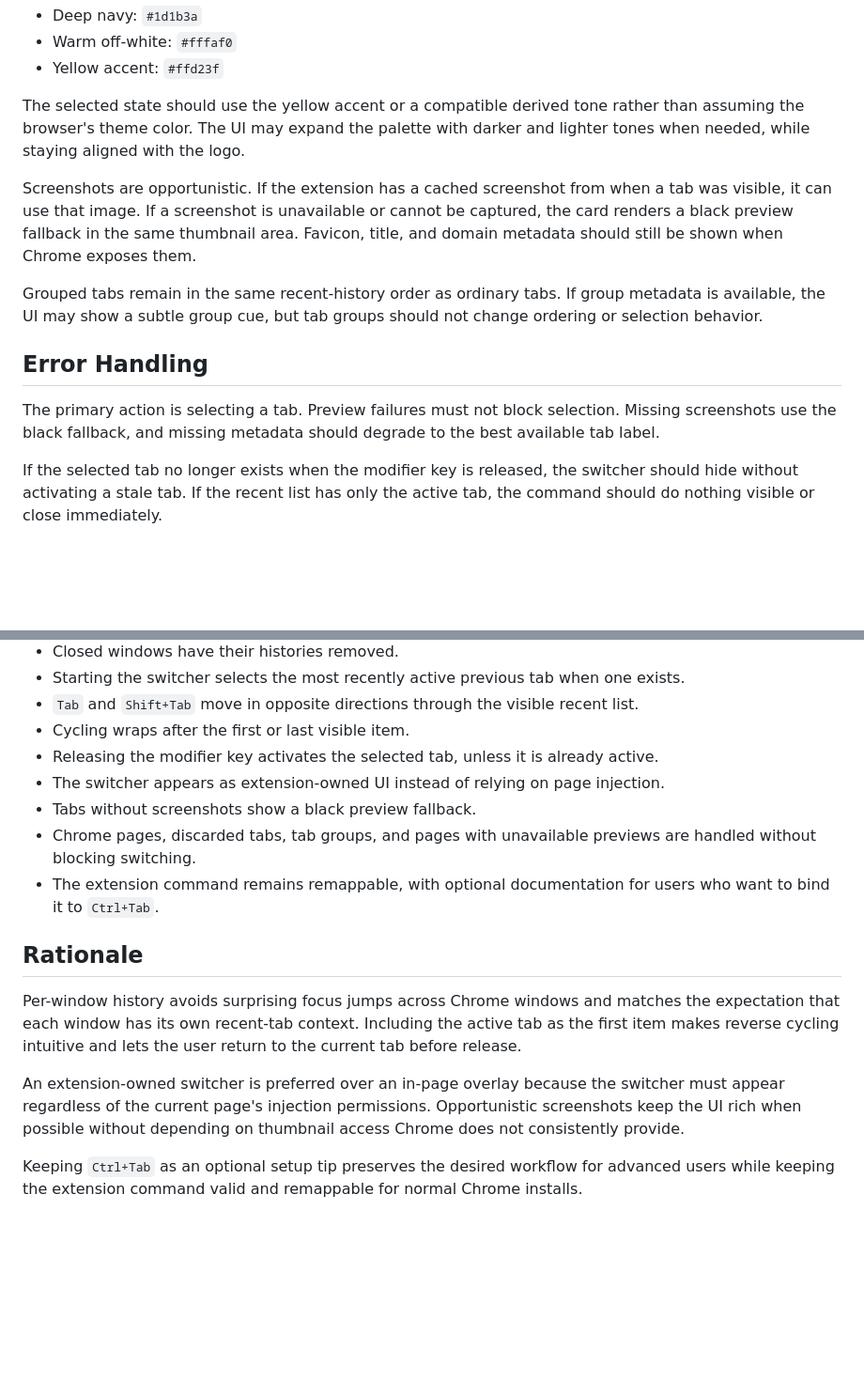
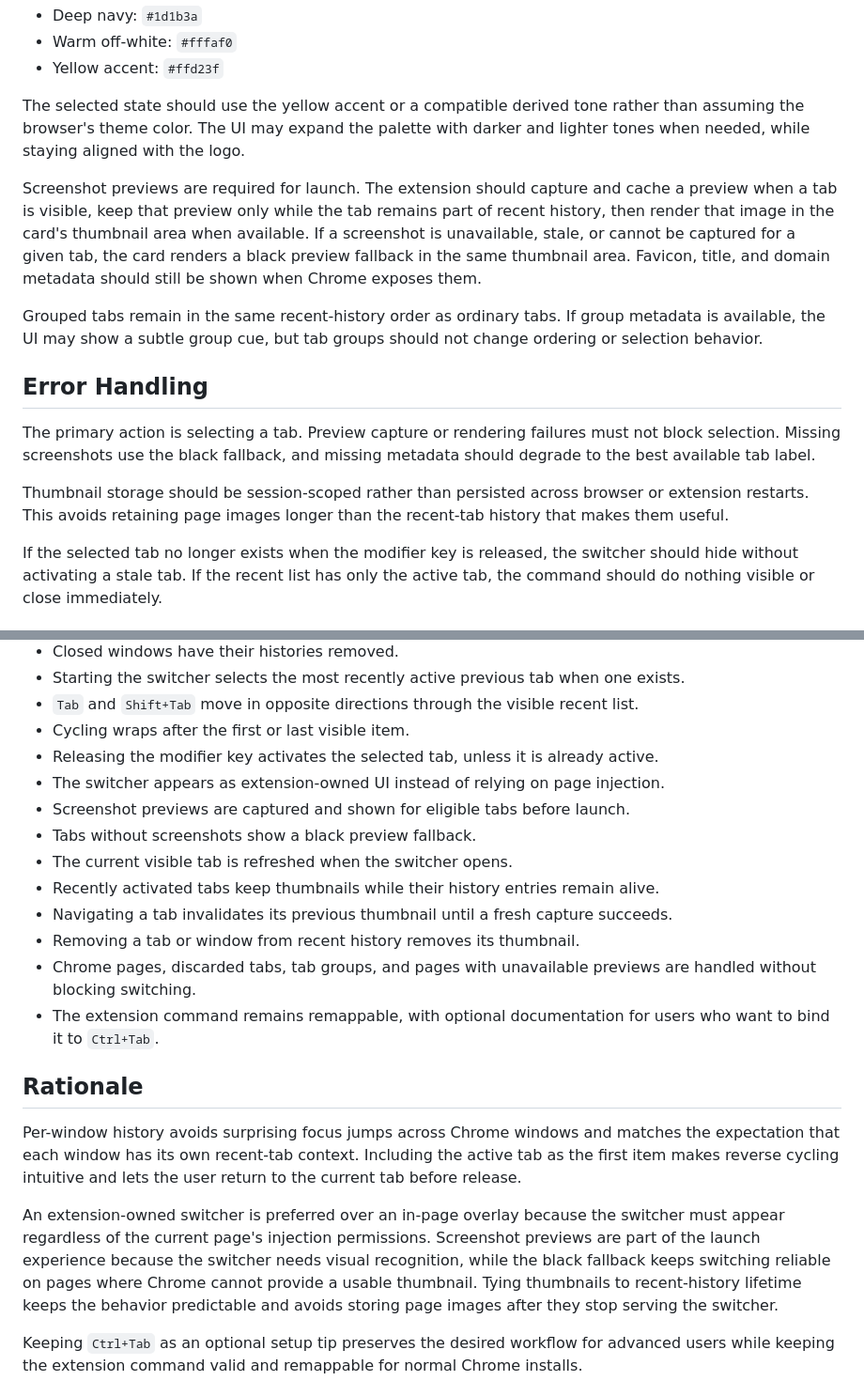
Before and after one commit to imekachi/kool-kits, a Markdown page: docs/specs/recent-tab-switcher.md, 2 parts joined by grey strips. Shown at 94% size. GitHub-like rendering; blank space fills up the shorter version.

Commit message:
docs: specify switcher thumbnail behavior

```diff
--- a/docs/specs/recent-tab-switcher.md
+++ b/docs/specs/recent-tab-switcher.md
@@ -40,13 +46,15 @@ The visual language should build from the Kool Kits logo palette:
 
 The selected state should use the yellow accent or a compatible derived tone rather than assuming the browser's theme color. The UI may expand the palette with darker and lighter tones when needed, while staying aligned with the logo.
 
-Screenshots are opportunistic. If the extension has a cached screenshot from when a tab was visible, it can use that image. If a screenshot is unavailable or cannot be captured, the card renders a black preview fallback in the same thumbnail area. Favicon, title, and domain metadata should still be shown when Chrome exposes them.
+Screenshot previews are required for launch. The extension should capture and cache a preview when a tab is visible, keep that preview only while the tab remains part of recent history, then render that image in the card's thumbnail area when available. If a screenshot is unavailable, stale, or cannot be captured for a given tab, the card renders a black preview fallback in the same thumbnail area. Favicon, title, and domain metadata should still be shown when Chrome exposes them.
 
 Grouped tabs remain in the same recent-history order as ordinary tabs. If group metadata is available, the UI may show a subtle group cue, but tab groups should not change ordering or selection behavior.
 
 ## Error Handling
 
-The primary action is selecting a tab. Preview failures must not block selection. Missing screenshots use the black fallback, and missing metadata should degrade to the best available tab label.
+The primary action is selecting a tab. Preview capture or rendering failures must not block selection. Missing screenshots use the black fallback, and missing metadata should degrade to the best available tab label.
+
+Thumbnail storage should be session-scoped rather than persisted across browser or extension restarts. This avoids retaining page images longer than the recent-tab history that makes them useful.
 
 If the selected tab no longer exists when the modifier key is released, the switcher should hide without activating a stale tab. If the recent list has only the active tab, the command should do nothing visible or close immediately.
 
@@ -62,7 +70,12 @@ If the selected tab no longer exists when the modifier key is released, the swit
 - Cycling wraps after the first or last visible item.
 - Releasing the modifier key activates the selected tab, unless it is already active.
 - The switcher appears as extension-owned UI instead of relying on page injection.
+- Screenshot previews are captured and shown for eligible tabs before launch.
 - Tabs without screenshots show a black preview fallback.
+- The current visible tab is refreshed when the switcher opens.
+- Recently activated tabs keep thumbnails while their history entries remain alive.
+- Navigating a tab invalidates its previous thumbnail until a fresh capture succeeds.
+- Removing a tab or window from recent history removes its thumbnail.
 - Chrome pages, discarded tabs, tab groups, and pages with unavailable previews are handled without blocking switching.
 - The extension command remains remappable, with optional documentation for users who want to bind it to `Ctrl+Tab`.
 
@@ -70,7 +83,7 @@ If the selected tab no longer exists when the modifier key is released, the swit
 
 Per-window history avoids surprising focus jumps across Chrome windows and matches the expectation that each window has its own recent-tab context. Including the active tab as the first item makes reverse cycling intuitive and lets the user return to the current tab before release.
 
-An extension-owned switcher is preferred over an in-page overlay because the switcher must appear regardless of the current page's injection permissions. Opportunistic screenshots keep the UI rich when possible without depending on thumbnail access Chrome does not consistently provide.
+An extension-owned switcher is preferred over an in-page overlay because the switcher must appear regardless of the current page's injection permissions. Screenshot previews are part of the launch experience because the switcher needs visual recognition, while the black fallback keeps switching reliable on pages where Chrome cannot provide a usable thumbnail. Tying thumbnails to recent-history lifetime keeps the behavior predictable and avoids storing page images after they stop serving the switcher.
 
 Keeping `Ctrl+Tab` as an optional setup tip preserves the desired workflow for advanced users while keeping the extension command valid and remappable for normal Chrome installs.
 
```
Also changed, not shown: other parts of docs/specs/recent-tab-switcher.md (+6 -0 lines).
